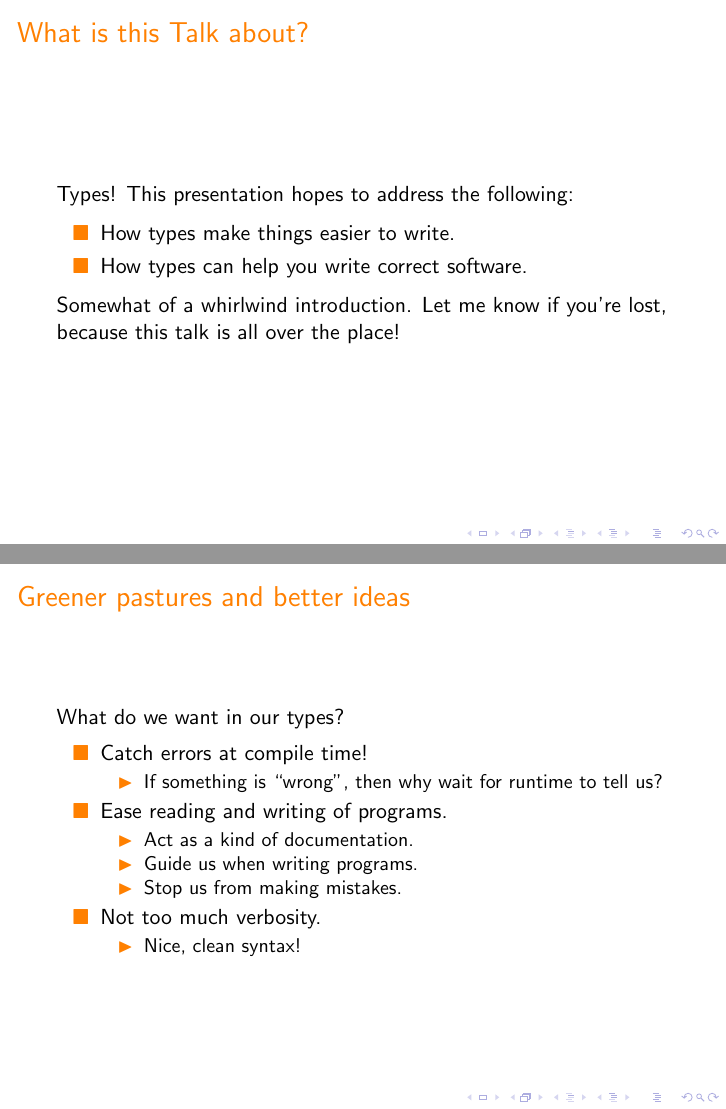
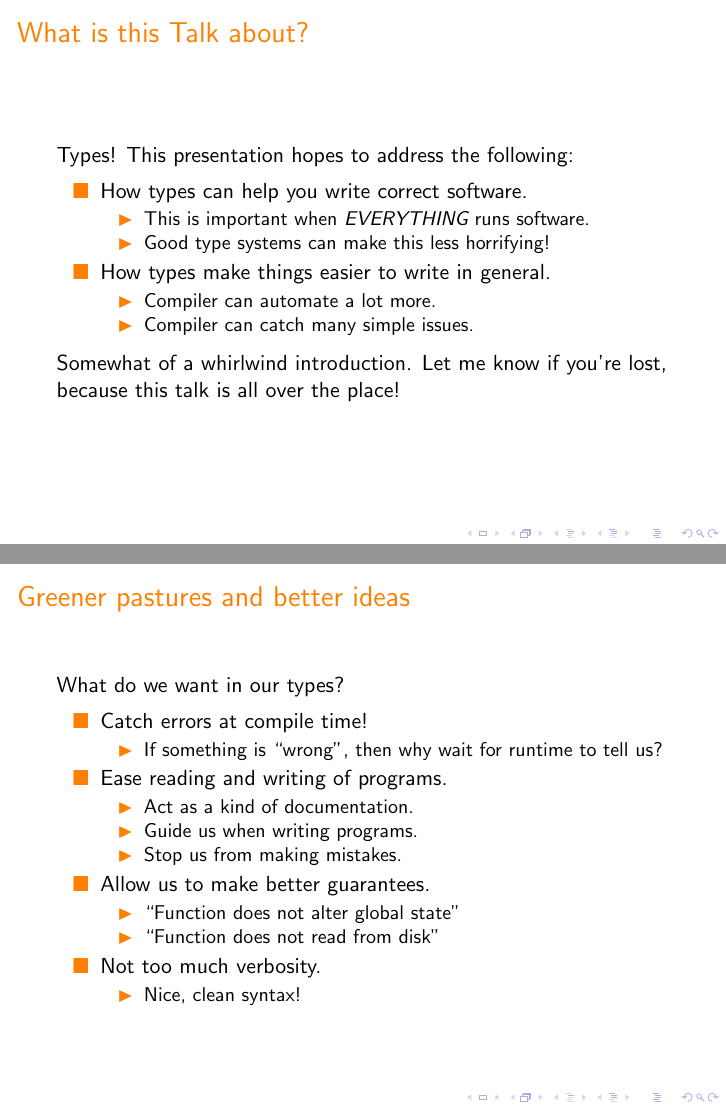
Before and after one commit to Chobbes/TypeTalk, LaTeX slides (presentation/presentation.tex): pages 3 and 27 of 218 before the commit and pages 3 and 28 of 220 after it, joined at a grey line. The pictures show the PDF file presentation/presentation.pdf that the author committed with the source.

Commit message:
More editing.

```diff
--- a/presentation/presentation.tex
+++ b/presentation/presentation.tex
@@ -51,8 +51,16 @@ showstringspaces=false}
   Types! This presentation hopes to address the following:
 
   \begin{itemize}
-  \item How types make things easier to write.
   \item How types can help you write correct software.
+    \begin{itemize}
+    \item This is important when \emph{EVERYTHING} runs software.
+    \item Good type systems can make this less horrifying!
+    \end{itemize}
+  \item How types make things easier to write in general.
+    \begin{itemize}
+    \item Compiler can automate a lot more.
+    \item Compiler can catch many simple issues.
+    \end{itemize}
   \end{itemize}
 
   \pause
@@ -237,6 +245,12 @@ showstringspaces=false}
     \item Stop us from making mistakes.
     \end{itemize}
     \pause
+  \item Allow us to make better guarantees.
+    \begin{itemize}
+    \item ``Function does not alter global state''
+    \item ``Function does not read from disk''
+    \end{itemize}
+    \pause
   \item Not too much verbosity.
     \begin{itemize}
     \item Nice, clean syntax!
```
Also changed, not shown: README.md, presentation/presentation.pdf, presentation/presentation.tex (5 more changed lines), 1 other file.
